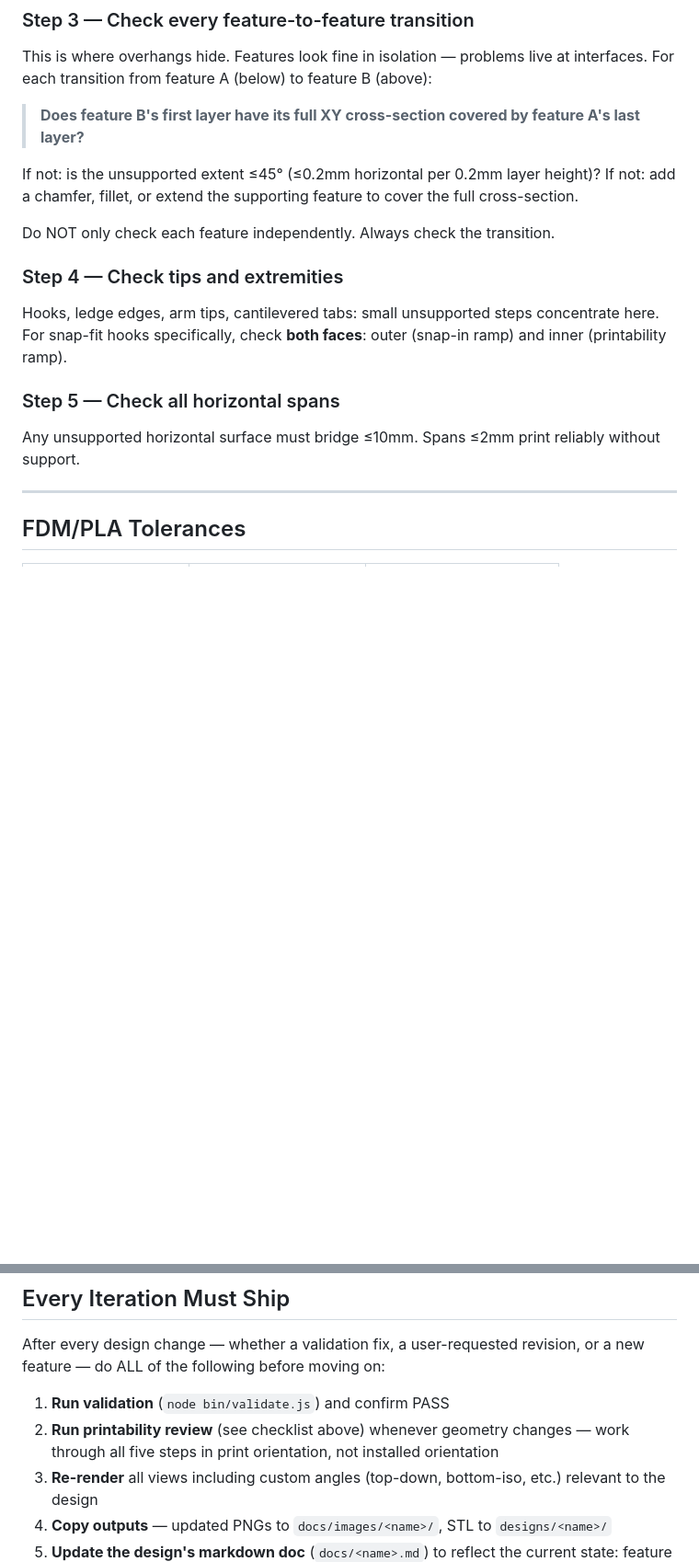
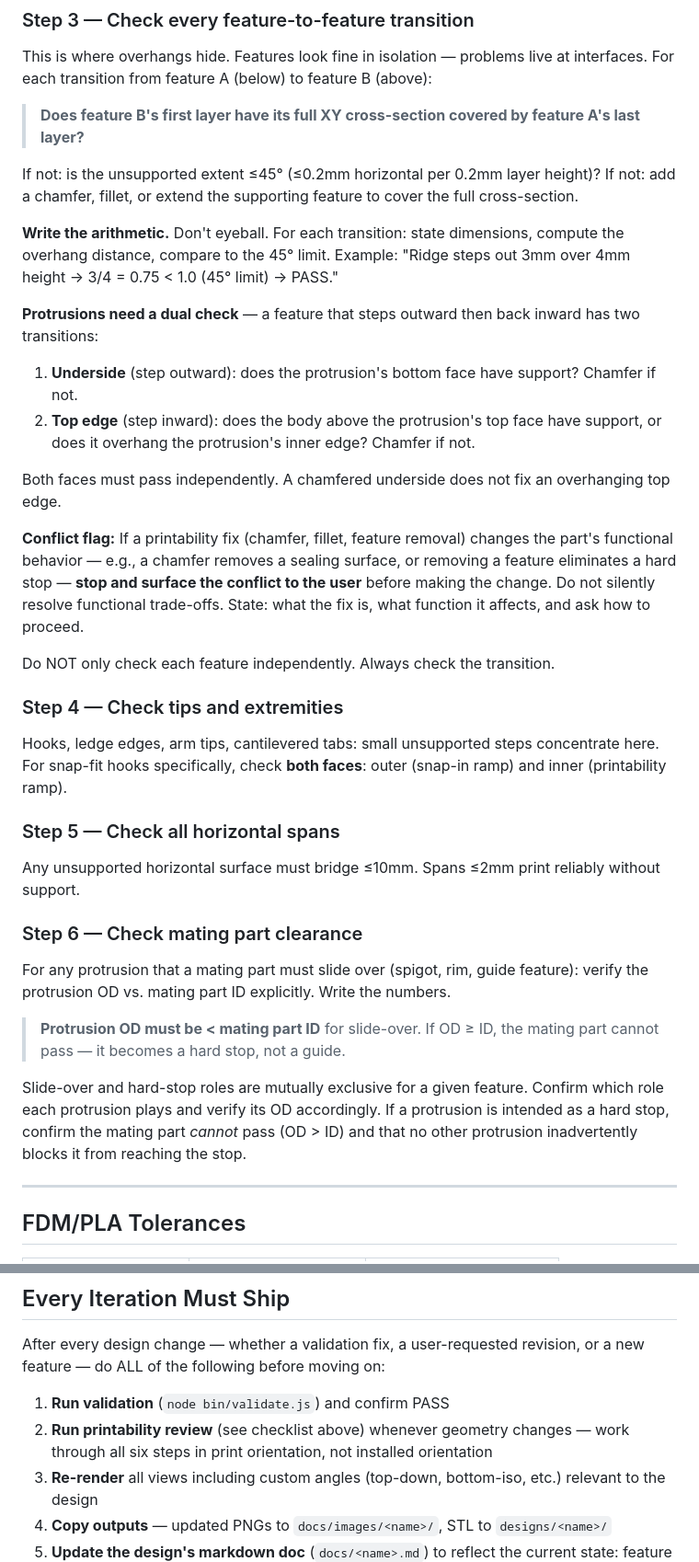
Before and after one commit to aes87/ai-3d-modeling, a Markdown page: CLAUDE.md, 2 parts joined by grey strips. Shown at 92% size. Drawn GitHub-style; blank space fills up the shorter version.

Commit message:
Strengthen printability checklist: dual protrusion check, arithmetic, conflict flag, mating clearance
- Step 3: require written arithmetic for every transition (no eyeballing)
- Step 3: protrusions need both underside AND top-edge overhang checks
- Step 3: explicit conflict flag — surface functional trade-offs to user before resolving
- New Step 6: mating part clearance — verify slide-over OD < ID vs hard-stop OD > ID

Co-Authored-By: Claude Sonnet 4.6 <noreply@anthropic.com>

```diff
--- a/CLAUDE.md
+++ b/CLAUDE.md
@@ -32,6 +32,16 @@ For each transition from feature A (below) to feature B (above):
 If not: is the unsupported extent ≤45° (≤0.2mm horizontal per 0.2mm layer height)?
 If not: add a chamfer, fillet, or extend the supporting feature to cover the full cross-section.
 
+**Write the arithmetic.** Don't eyeball. For each transition: state dimensions, compute the overhang distance, compare to the 45° limit. Example: "Ridge steps out 3mm over 4mm height → 3/4 = 0.75 < 1.0 (45° limit) → PASS."
+
+**Protrusions need a dual check** — a feature that steps outward then back inward has two transitions:
+1. **Underside** (step outward): does the protrusion's bottom face have support? Chamfer if not.
+2. **Top edge** (step inward): does the body above the protrusion's top face have support, or does it overhang the protrusion's inner edge? Chamfer if not.
+
+Both faces must pass independently. A chamfered underside does not fix an overhanging top edge.
+
+**Conflict flag:** If a printability fix (chamfer, fillet, feature removal) changes the part's functional behavior — e.g., a chamfer removes a sealing surface, or removing a feature eliminates a hard stop — **stop and surface the conflict to the user** before making the change. Do not silently resolve functional trade-offs. State: what the fix is, what function it affects, and ask how to proceed.
+
 Do NOT only check each feature independently. Always check the transition.
 
 ### Step 4 — Check tips and extremities
@@ -40,6 +50,13 @@ For snap-fit hooks specifically, check **both faces**: outer (snap-in ramp) and
 
 ### Step 5 — Check all horizontal spans
 Any unsupported horizontal surface must bridge ≤10mm. Spans ≤2mm print reliably without support.
+
+### Step 6 — Check mating part clearance
+For any protrusion that a mating part must slide over (spigot, rim, guide feature): verify the protrusion OD vs. mating part ID explicitly. Write the numbers.
+
+> **Protrusion OD must be < mating part ID** for slide-over. If OD ≥ ID, the mating part cannot pass — it becomes a hard stop, not a guide.
+
+Slide-over and hard-stop roles are mutually exclusive for a given feature. Confirm which role each protrusion plays and verify its OD accordingly. If a protrusion is intended as a hard stop, confirm the mating part *cannot* pass (OD > ID) and that no other protrusion inadvertently blocks it from reaching the stop.
 
 ---
 
@@ -68,7 +85,7 @@ Any unsupported horizontal surface must bridge ≤10mm. Spans ≤2mm print relia
 After every design change — whether a validation fix, a user-requested revision, or a new feature — do ALL of the following before moving on:
 
 1. **Run validation** (`node bin/validate.js`) and confirm PASS
-2. **Run printability review** (see checklist above) whenever geometry changes — work through all five steps in print orientation, not installed orientation
+2. **Run printability review** (see checklist above) whenever geometry changes — work through all six steps in print orientation, not installed orientation
 3. **Re-render** all views including custom angles (top-down, bottom-iso, etc.) relevant to the design
 4. **Copy outputs** — updated PNGs to `docs/images/<name>/`, STL to `designs/<name>/`
 5. **Update the design's markdown doc** (`docs/<name>.md`) to reflect the current state: feature descriptions, render captions, geometry table, BOM, validation results. The doc must always describe what the part IS, not what it was three iterations ago.
```
